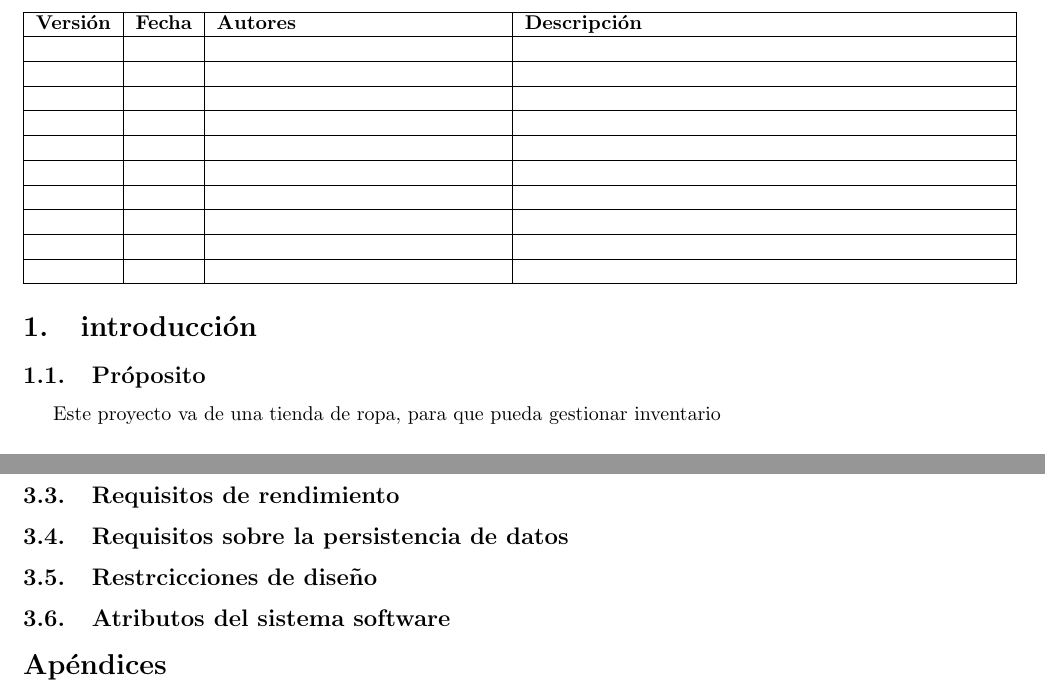
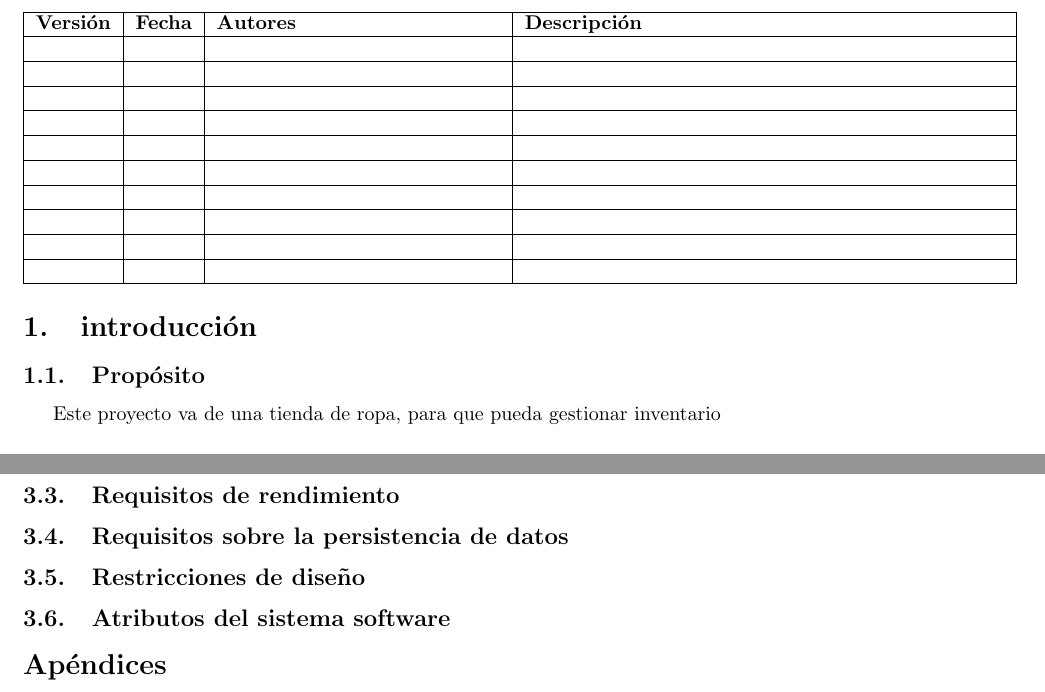
Before and after one commit to ALK222/IS1, a LaTeX document (main.tex): two parts of pages 1 and 2 of 2, joined at a grey line, cut so that both start at the same text. Compiled offline with pdfLaTeX.

Commit message:
Ortografia

```diff
--- a/main.tex
+++ b/main.tex
@@ -46,7 +46,7 @@ Sergio Sánchez Chamizo  \\
 
 
 \section{introducción}
-\subsection{Próposito}
+\subsection{Propósito}
 Este proyecto va de una tienda de ropa, para que pueda gestionar inventario
 \subsection{Alcance}
 TODO
@@ -68,7 +68,7 @@ puto alex2
 \subsection{Requisitos funcionales}
 \subsection{Requisitos de rendimiento}
 \subsection{Requisitos sobre la persistencia de datos}
-\subsection{Restrcicciones de diseño}
+\subsection{Restricciones de diseño}
 \subsection{Atributos del sistema software}
 
 \section*{Apéndices}
```
Also changed, not shown: main.pdf.
